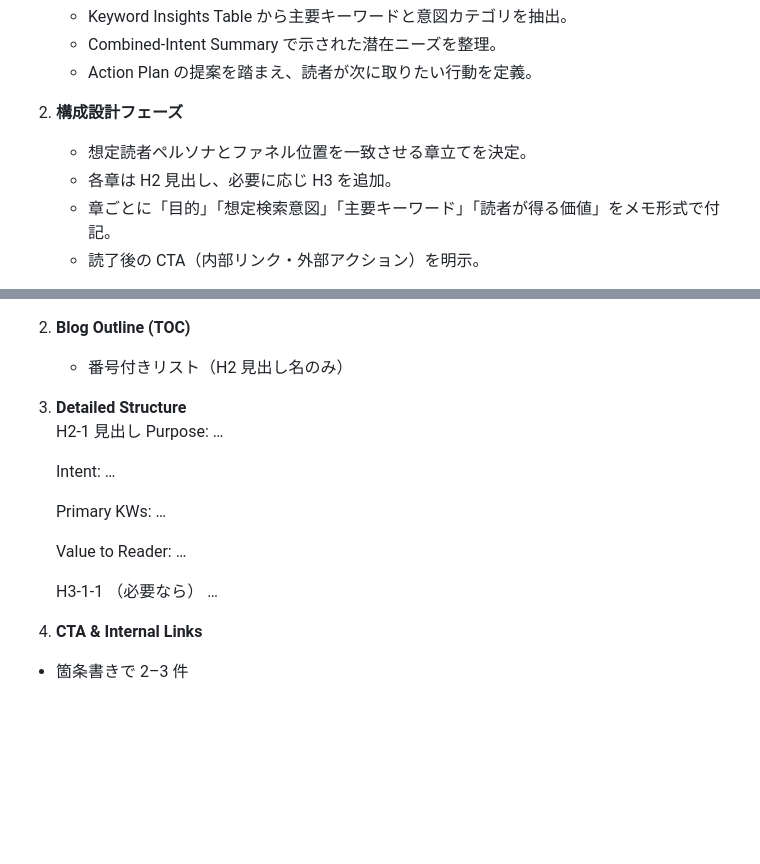
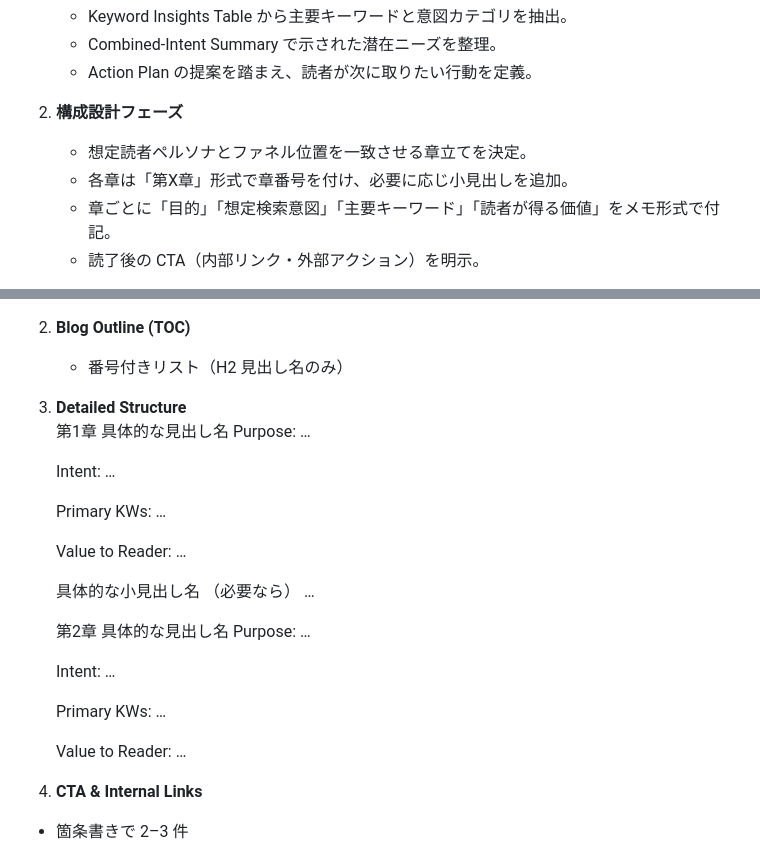
Before and after one commit to rossy8417/blog_generater, a Markdown page: templates/outline.md, 2 parts joined by grey strips. Drawn GitHub-style; blank space fills up the shorter version.

```diff
--- a/templates/outline.md
+++ b/templates/outline.md
@@ -35,7 +35,7 @@
 
 2. **構成設計フェーズ**
    - 想定読者ペルソナとファネル位置を一致させる章立てを決定。
-   - 各章は H2 見出し、必要に応じ H3 を追加。
+   - 各章は「第X章」形式で章番号を付け、必要に応じ小見出しを追加。
    - 章ごとに「目的」「想定検索意図」「主要キーワード」「読者が得る価値」をメモ形式で付記。
    - 読了後の CTA（内部リンク・外部アクション）を明示。
 
@@ -56,7 +56,7 @@ Markdown で以下の順に出力：
    - 番号付きリスト（H2 見出し名のみ）
 
 3. **Detailed Structure**
-    H2-1 見出し
+    第1章 具体的な見出し名
     Purpose: …
 
     Intent: …
@@ -65,8 +65,17 @@ Markdown で以下の順に出力：
 
     Value to Reader: …
 
-    H3-1-1 （必要なら）
+    具体的な小見出し名 （必要なら）
     …
+
+    第2章 具体的な見出し名
+    Purpose: …
+
+    Intent: …
+
+    Primary KWs: …
+
+    Value to Reader: …
 
 4. **CTA & Internal Links**
 - 箇条書きで 2–3 件
```
Also changed, not shown: templates/writing.md (+6 -5 lines).
